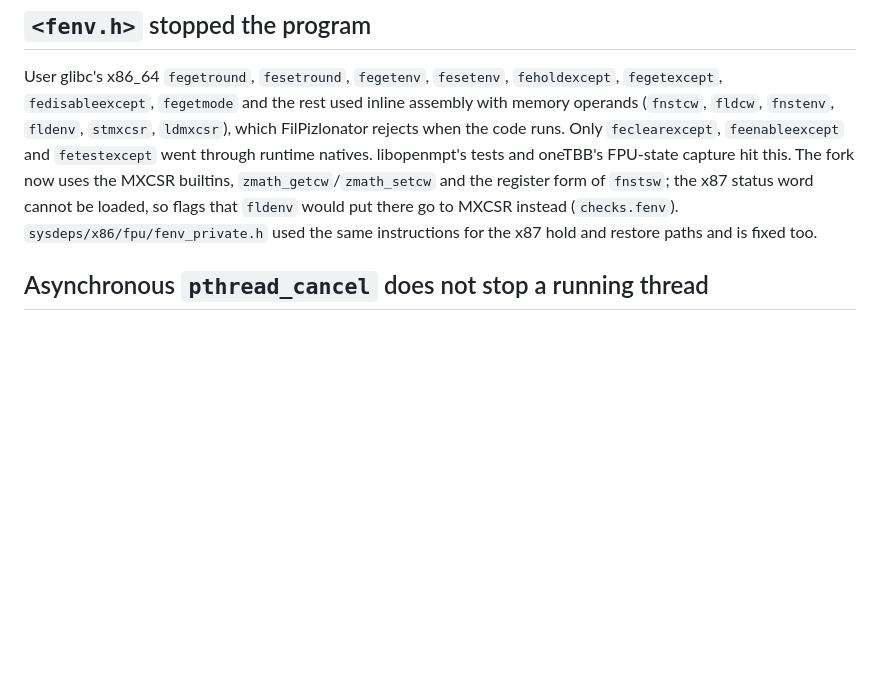
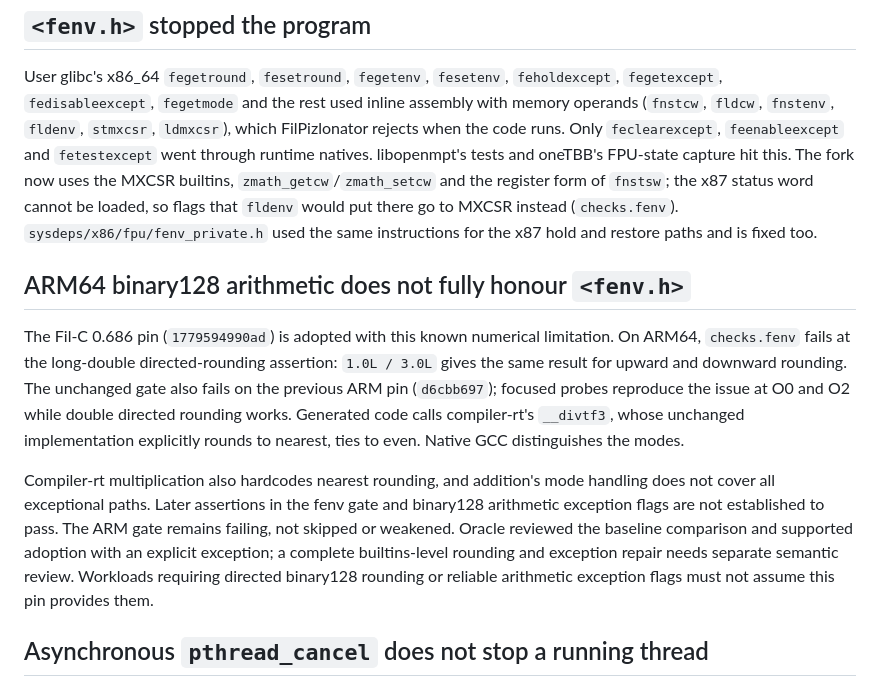
Before and after one commit to mbrock/filnix, a Markdown page: docs/filc-findings.md, the part around the change. Rendered like a GitHub page; blank space fills up the shorter version.

Commit message:
Adopt reviewed Fil-C 0.686 with the known ARM binary128 fenv limitation
Keep the ARM fenv check unchanged and visibly failing. The same directed-rounding failure reproduces on the deployed baseline; numerical repair remains separate from the reviewed toolchain update.

Co-authored-by: Amp <amp@ampcode.com>
Amp-Thread-ID: https://ampcode.com/threads/T-01a0d81b-4b7c-73de-8037-c940a0adaf25

```diff
--- a/docs/filc-findings.md
+++ b/docs/filc-findings.md
@@ -118,6 +118,25 @@ register form of `fnstsw`; the x87 status word cannot be loaded, so flags
 that `fldenv` would put there go to MXCSR instead (`checks.fenv`).
 `sysdeps/x86/fpu/fenv_private.h` used the same instructions for the x87 hold
 and restore paths and is fixed too.
+
+## ARM64 binary128 arithmetic does not fully honour `<fenv.h>`
+
+The Fil-C 0.686 pin (`1779594990ad`) is adopted with this known numerical
+limitation. On ARM64, `checks.fenv` fails at the long-double directed-rounding
+assertion: `1.0L / 3.0L` gives the same result for upward and downward rounding.
+The unchanged gate also fails on the previous ARM pin (`d6cbb697`); focused
+probes reproduce the issue at O0 and O2 while double directed rounding works.
+Generated code calls compiler-rt's `__divtf3`, whose unchanged implementation
+explicitly rounds to nearest, ties to even. Native GCC distinguishes the modes.
+
+Compiler-rt multiplication also hardcodes nearest rounding, and addition's
+mode handling does not cover all exceptional paths. Later assertions in the
+fenv gate and binary128 arithmetic exception flags are not established to pass.
+The ARM gate remains failing, not skipped or weakened. Oracle reviewed the
+baseline comparison and supported adoption with an explicit exception; a
+complete builtins-level rounding and exception repair needs separate semantic
+review. Workloads requiring directed binary128 rounding or reliable arithmetic
+exception flags must not assume this pin provides them.
 
 ## Asynchronous `pthread_cancel` does not stop a running thread
 
```
